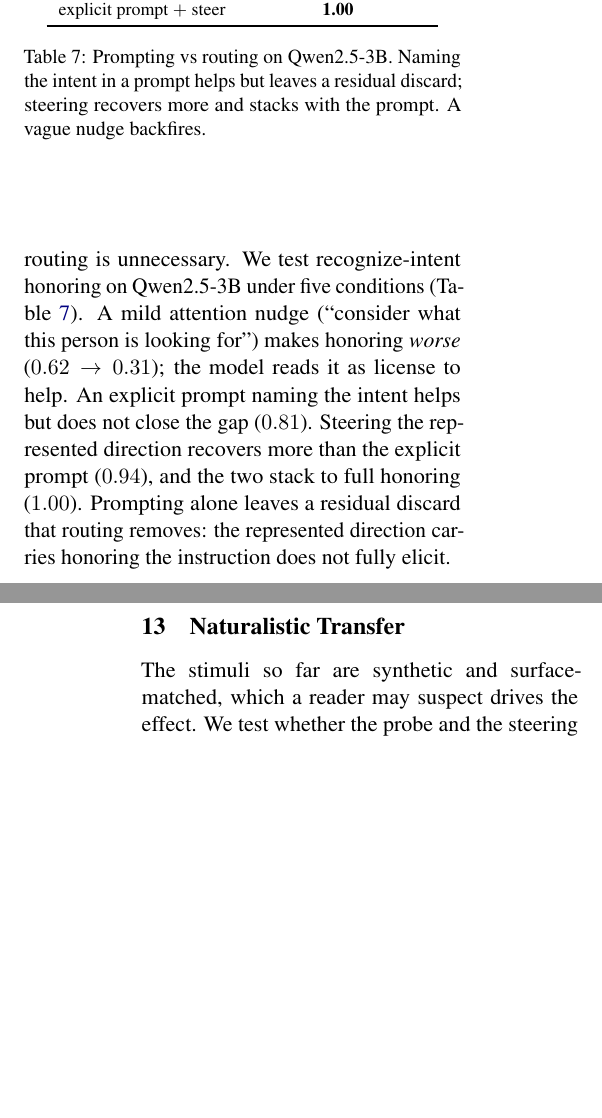
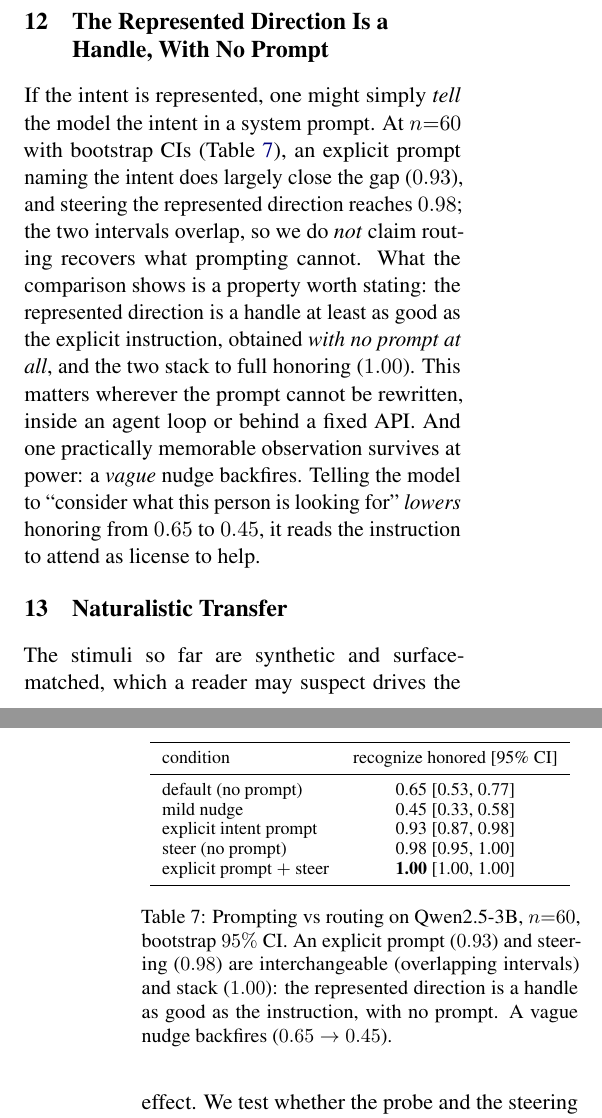
Before and after one commit to collapseindex/recipient-probe, a LaTeX paper (paper/main.tex): two parts of the columns of pages 8 and 9 of 12, joined at a grey line, cut at the place of the change, the shorter picture padded with empty space. Compiled offline with pdfLaTeX.

Commit message:
Demote Table 7 to a property (n=60); retitle 'The Represented Direction Is a Handle, With No Prompt'
At n=60 the explicit prompt (0.93) and steering (0.98) overlap, so 'routing recovers what prompting
cannot' is dropped. What survives: the represented direction is a handle as good as the instruction
with NO prompt (matters in agent/API settings where the prompt is fixed), the two stack to 1.00, and
-- kept per Fable -- the vague-nudge backfire (0.65->0.45), the most practically memorable number,
independent of the demoted comparison. tab:prompt updated to n=60 CIs.

Builds clean (12 pages, 0 undefined).

Co-Authored-By: Claude Opus 4.8 <noreply@anthropic.com>

```diff
--- a/paper/main.tex
+++ b/paper/main.tex
@@ -539,19 +539,21 @@ and more diffuse for Llama-8B.}
 \label{tab:localize}
 \end{table}
 
-\section{Is Routing Necessary?}
+\section{The Represented Direction Is a Handle, With No Prompt}
 \label{sec:prompt}
-If the model represents the intent, perhaps simply \emph{telling} it the intent in a system prompt suffices and
-routing is unnecessary. We test recognize-intent honoring on Qwen2.5-3B under five conditions
-(Table~\ref{tab:prompt}). A mild attention nudge (``consider what this person is looking for'') makes honoring
-\emph{worse} ($0.62 \to 0.31$); the model reads it as license to help. An explicit prompt naming the intent
-helps but does not close the gap ($0.81$). Steering the represented direction recovers more than the explicit
-prompt ($0.94$), and the two stack to full honoring ($1.00$). Prompting alone leaves a residual discard that
-routing removes: the represented direction carries honoring the instruction does not fully elicit.
+If the intent is represented, one might simply \emph{tell} the model the intent in a system prompt. At $n{=}60$
+with bootstrap CIs (Table~\ref{tab:prompt}), an explicit prompt naming the intent does largely close the gap
+($0.93$), and steering the represented direction reaches $0.98$; the two intervals overlap, so we do
+\emph{not} claim routing recovers what prompting cannot. What the comparison shows is a property worth stating:
+the represented direction is a handle at least as good as the explicit instruction, obtained \emph{with no
+prompt at all}, and the two stack to full honoring ($1.00$). This matters wherever the prompt cannot be
+rewritten, inside an agent loop or behind a fixed API. And one practically memorable observation survives at
+power: a \emph{vague} nudge backfires. Telling the model to ``consider what this person is looking for''
+\emph{lowers} honoring from $0.65$ to $0.45$, it reads the instruction to attend as license to help.
 
 \begin{table}[t]
 \centering\small
 \begin{tabular}{lc}
 \toprule
-condition & recognize honored ($/16$) \\
+condition & recognize honored [95\% CI] \\
 \midrule
@@ -561,9 +560,13 @@ explicit intent prompt & 0.81 \\
-steer (no prompt) & 0.94 \\
-explicit prompt $+$ steer & \textbf{1.00} \\
+default (no prompt) & 0.65 [0.53, 0.77] \\
+mild nudge & 0.45 [0.33, 0.58] \\
+explicit intent prompt & 0.93 [0.87, 0.98] \\
+steer (no prompt) & 0.98 [0.95, 1.00] \\
+explicit prompt $+$ steer & \textbf{1.00} [1.00, 1.00] \\
 \bottomrule
 \end{tabular}
-\caption{Prompting vs routing on Qwen2.5-3B. Naming the intent in a prompt helps but leaves a residual discard;
-steering recovers more and stacks with the prompt. A vague nudge backfires.}
+\caption{Prompting vs routing on Qwen2.5-3B, $n{=}60$, bootstrap $95\%$ CI. An explicit prompt ($0.93$) and
+steering ($0.98$) are interchangeable (overlapping intervals) and stack ($1.00$): the represented direction is
+a handle as good as the instruction, with no prompt. A vague nudge backfires ($0.65 \to 0.45$).}
 \label{tab:prompt}
 \end{table}
 
```
Also changed, not shown: paper/main.tex (3 more changed lines).
